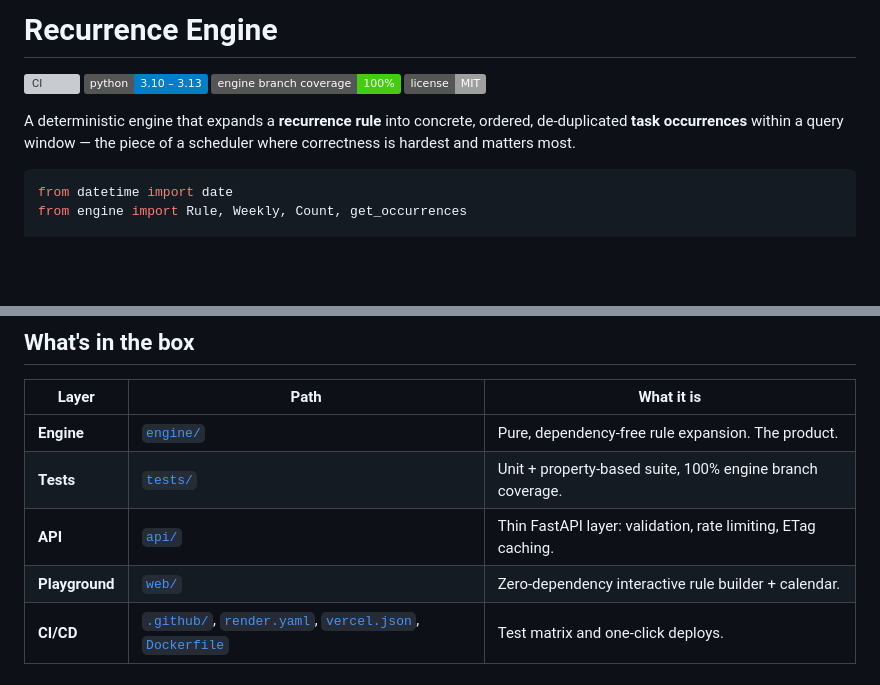
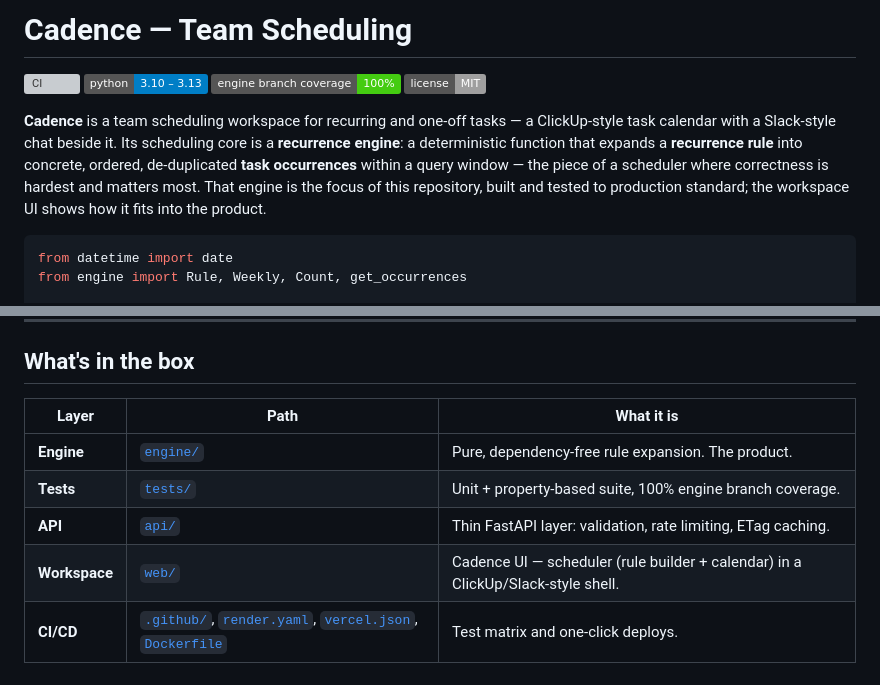
Before and after one commit to JamesVillarosa/recurrence-engine, a Markdown page: README.md, 2 parts joined by grey strips. Rendered like a GitHub page; badges without logos; blank space fills up the shorter version; grey boxes are pictures that could not be loaded.

Commit message:
docs: position the repo as Cadence with the recurrence engine as its core

````diff
--- a/README.md
+++ b/README.md
@@ -1,13 +1,17 @@
-# Recurrence Engine
+# Cadence — Team Scheduling
 
 [![CI](https://github.com/JamesVillarosa/recurrence-engine/actions/workflows/ci.yml/badge.svg)](https://github.com/JamesVillarosa/recurrence-engine/actions/workflows/ci.yml)
 ![Python](https://img.shields.io/badge/python-3.10%20%E2%80%93%203.13-blue)
 ![Coverage](https://img.shields.io/badge/engine%20branch%20coverage-100%25-brightgreen)
 ![License](https://img.shields.io/badge/license-MIT-lightgrey)
 
-A deterministic engine that expands a **recurrence rule** into concrete, ordered,
-de-duplicated **task occurrences** within a query window — the piece of a
-scheduler where correctness is hardest and matters most.
+**Cadence** is a team scheduling workspace for recurring and one-off tasks — a
+ClickUp-style task calendar with a Slack-style chat beside it. Its scheduling
+core is a **recurrence engine**: a deterministic function that expands a
+**recurrence rule** into concrete, ordered, de-duplicated **task occurrences**
+within a query window — the piece of a scheduler where correctness is hardest
+and matters most. That engine is the focus of this repository, built and tested
+to production standard; the workspace UI shows how it fits into the product.
 
 ```python
 from datetime import date
@@ -35,7 +39,7 @@ occurrence is correctly the next matching weekday (Wednesday), not the start.
 | **Engine** | [`engine/`](engine/) | Pure, dependency-free rule expansion. The product. |
 | **Tests** | [`tests/`](tests/) | Unit + property-based suite, 100% engine branch coverage. |
 | **API** | [`api/`](api/) | Thin FastAPI layer: validation, rate limiting, ETag caching. |
-| **Playground** | [`web/`](web/) | Zero-dependency interactive rule builder + calendar. |
+| **Workspace** | [`web/`](web/) | Cadence UI — scheduler (rule builder + calendar) in a ClickUp/Slack-style shell. |
 | **CI/CD** | [`.github/`](.github/), [`render.yaml`](render.yaml), [`vercel.json`](vercel.json), [`Dockerfile`](Dockerfile) | Test matrix and one-click deploys. |
 
 ## Supported rules
````
